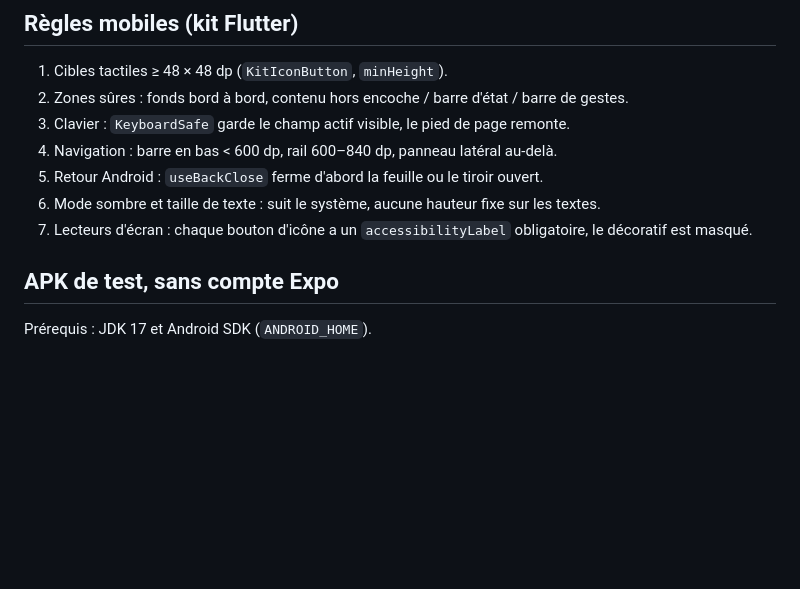
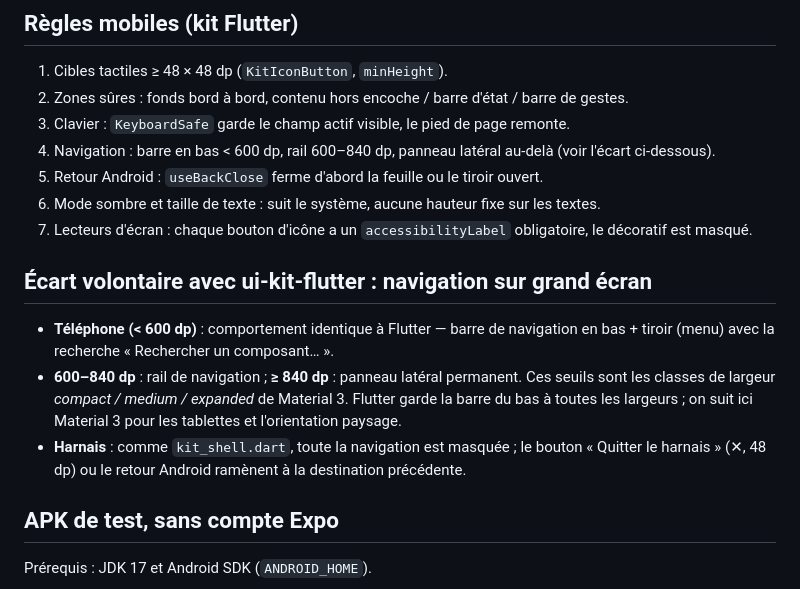
Before and after one commit to pinpan-studio/ui-kit-react-native, a Markdown page: README.md, the part around the change. Rendered like a GitHub page; blank space fills up the shorter version.

Commit message:
docs: écart volontaire rail/panneau (Material 3) vs Flutter, description de la PR #1

```diff
--- a/README.md
+++ b/README.md
@@ -62,10 +62,20 @@ __tests__/                tests du thème et du shell
 1. Cibles tactiles ≥ 48 × 48 dp (`KitIconButton`, `minHeight`).
 2. Zones sûres : fonds bord à bord, contenu hors encoche / barre d'état / barre de gestes.
 3. Clavier : `KeyboardSafe` garde le champ actif visible, le pied de page remonte.
-4. Navigation : barre en bas < 600 dp, rail 600–840 dp, panneau latéral au-delà.
+4. Navigation : barre en bas < 600 dp, rail 600–840 dp, panneau latéral au-delà (voir l'écart ci-dessous).
 5. Retour Android : `useBackClose` ferme d'abord la feuille ou le tiroir ouvert.
 6. Mode sombre et taille de texte : suit le système, aucune hauteur fixe sur les textes.
 7. Lecteurs d'écran : chaque bouton d'icône a un `accessibilityLabel` obligatoire, le décoratif est masqué.
+
+## Écart volontaire avec ui-kit-flutter : navigation sur grand écran
+
+- **Téléphone (< 600 dp)** : comportement identique à Flutter — barre de navigation en bas + tiroir
+  (menu) avec la recherche « Rechercher un composant… ».
+- **600–840 dp** : rail de navigation ; **≥ 840 dp** : panneau latéral permanent. Ces seuils sont les
+  classes de largeur _compact / medium / expanded_ de Material 3. Flutter garde la barre du bas à
+  toutes les largeurs ; on suit ici Material 3 pour les tablettes et l'orientation paysage.
+- **Harnais** : comme `kit_shell.dart`, toute la navigation est masquée ; le bouton « Quitter le
+  harnais » (✕, 48 dp) ou le retour Android ramènent à la destination précédente.
 
 ## APK de test, sans compte Expo
 
```
Also changed, not shown: PR1-description.md (added, +39 -0 lines).
